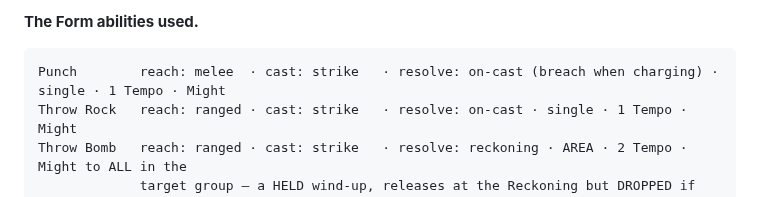
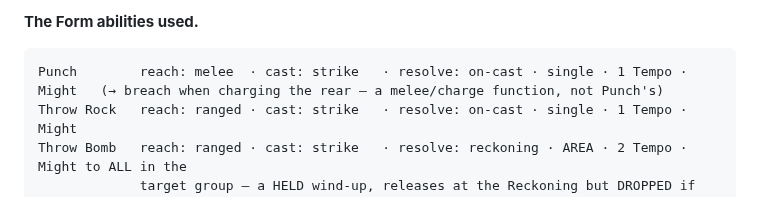
Before and after one commit to SeanShubin/boardgame, a Markdown page: log-driven/combat-logs/card-combat-all-mechanics.md, the part around the change. GitHub-like rendering.

````diff
--- a/log-driven/combat-logs/card-combat-all-mechanics.md
+++ b/log-driven/combat-logs/card-combat-all-mechanics.md
@@ -19,7 +19,7 @@ damage-types, `persist` / `cleave`.
 
 **The Form abilities used.**
 ```
-Punch        reach: melee  · cast: strike   · resolve: on-cast (breach when charging) · single · 1 Tempo · Might
+Punch        reach: melee  · cast: strike   · resolve: on-cast · single · 1 Tempo · Might   (→ breach when charging the rear — a melee/charge function, not Punch's)
 Throw Rock   reach: ranged · cast: strike   · resolve: on-cast · single · 1 Tempo · Might
 Throw Bomb   reach: ranged · cast: strike   · resolve: reckoning · AREA · 2 Tempo · Might to ALL in the
              target group — a HELD wind-up, releases at the Reckoning but DROPPED if the thrower dies first
````
Also changed, not shown: log-driven/combat-logs/combat-reference.md (+14 -4 lines).
